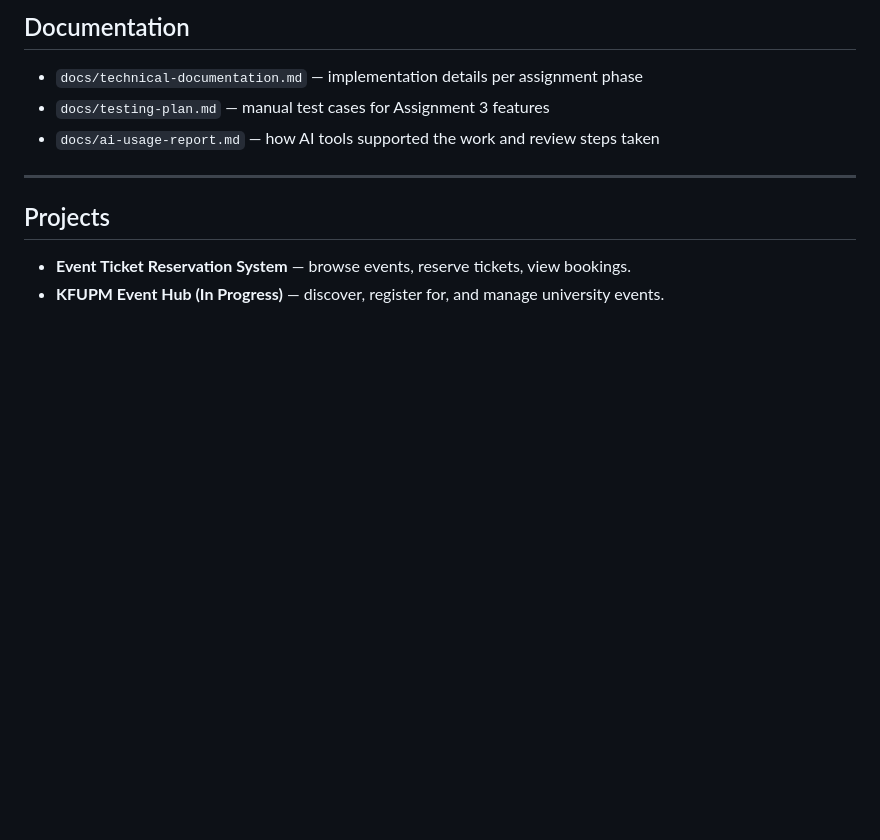
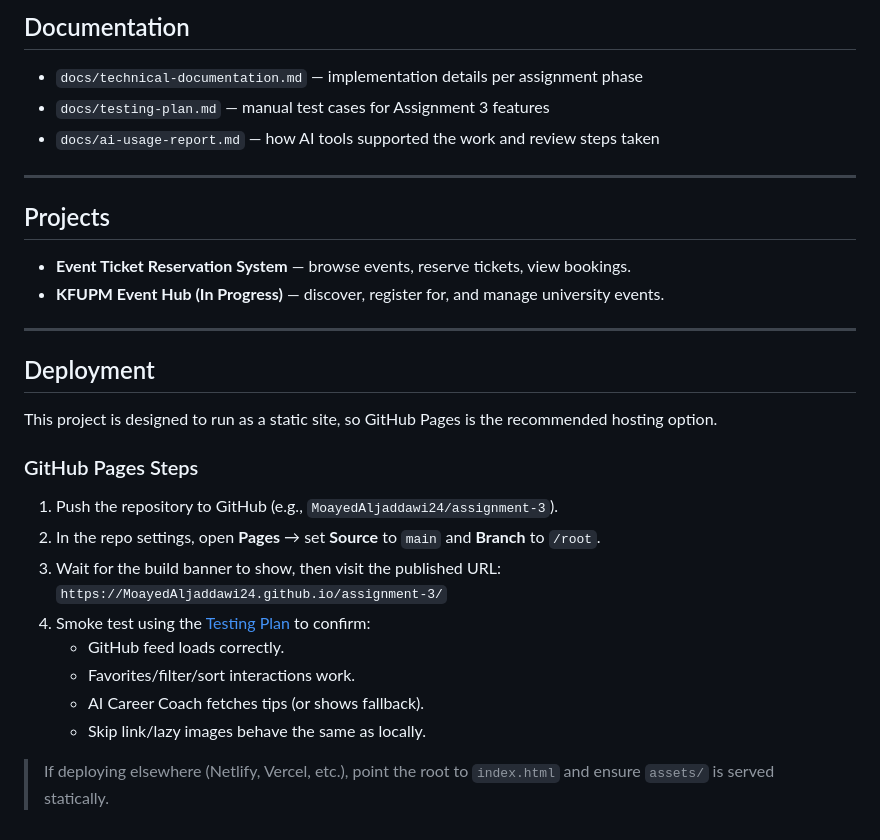
Before and after one commit to MoayedAljaddawi24/assignment-3, a Markdown page: README.md, the part around the change. GitHub-like rendering; blank space fills up the shorter version.

Commit message:
docs: add GitHub Pages deployment instructions

```diff
--- a/README.md
+++ b/README.md
@@ -159,3 +159,22 @@ Show mastery of external integrations, richer UI state, and improved documentati
 ## Projects
 - **Event Ticket Reservation System** — browse events, reserve tickets, view bookings.
 - **KFUPM Event Hub (In Progress)** — discover, register for, and manage university events.
+
+---
+
+## Deployment
+
+This project is designed to run as a static site, so GitHub Pages is the recommended hosting option.
+
+### GitHub Pages Steps
+1. Push the repository to GitHub (e.g., `MoayedAljaddawi24/assignment-3`).
+2. In the repo settings, open **Pages** → set **Source** to `main` and **Branch** to `/root`.
+3. Wait for the build banner to show, then visit the published URL:
+   `https://MoayedAljaddawi24.github.io/assignment-3/`
+4. Smoke test using the [Testing Plan](docs/testing-plan.md) to confirm:
+   - GitHub feed loads correctly.
+   - Favorites/filter/sort interactions work.
+   - AI Career Coach fetches tips (or shows fallback).
+   - Skip link/lazy images behave the same as locally.
+
+> If deploying elsewhere (Netlify, Vercel, etc.), point the root to `index.html` and ensure `assets/` is served statically.
```
Also changed, not shown: docs/technical-documentation.md (+2 -0 lines).
